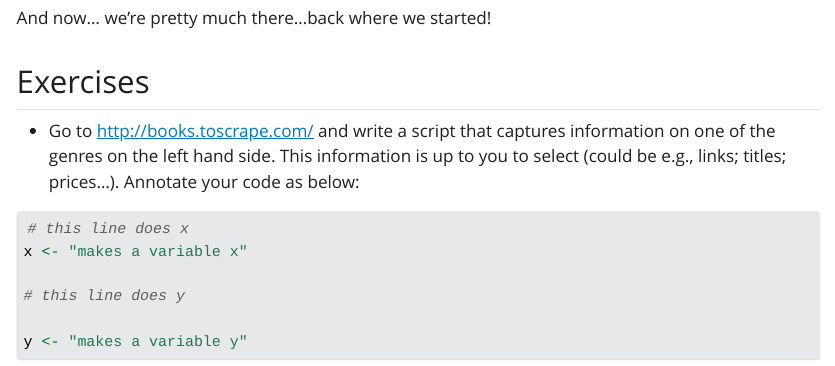
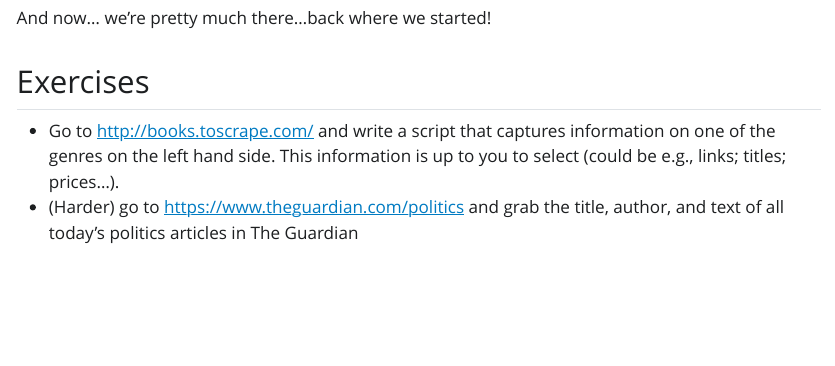
Before and after one commit to cjbarrie/sicss_22, a Quarto document (04_scraping_notebook.qmd): the page in a window 1100 px wide, from 1660 px down. The pictures show the output file 04_scraping_notebook.html that the author committed with the source, opened offline; Quarto's library style sheets are replaced by a plain one without menus; long lines of code are wrapped.

Commit message:
Update scraping notebook

````diff
--- a/04_scraping_notebook.qmd
+++ b/04_scraping_notebook.qmd
@@ -423,13 +423,5 @@ And now... we're pretty much there...back where we started!
 
 ## Exercises
 
--   Go to <http://books.toscrape.com/> and write a script that captures information on one of the genres on the left hand side. This information is up to you to select (could be e.g., links; titles; prices...). Annotate your code as below:
-
-```{r, eval =F}
-# this line does x
-x <- "makes a variable x"
-
-# this line does y
-
-y <- "makes a variable y"
-```
+-   Go to <http://books.toscrape.com/> and write a script that captures information on one of the genres on the left hand side. This information is up to you to select (could be e.g., links; titles; prices...).
+-  (Harder) go to <https://www.theguardian.com/politics> and grab the title, author, and text of all today's politics articles in The Guardian
````
Also changed, not shown: 04_scrape_pages.qmd (+4 -0 lines), 04_scrape_pages.html, 04_scraping_notebook.html, images/gesslerscraping.png (added).
